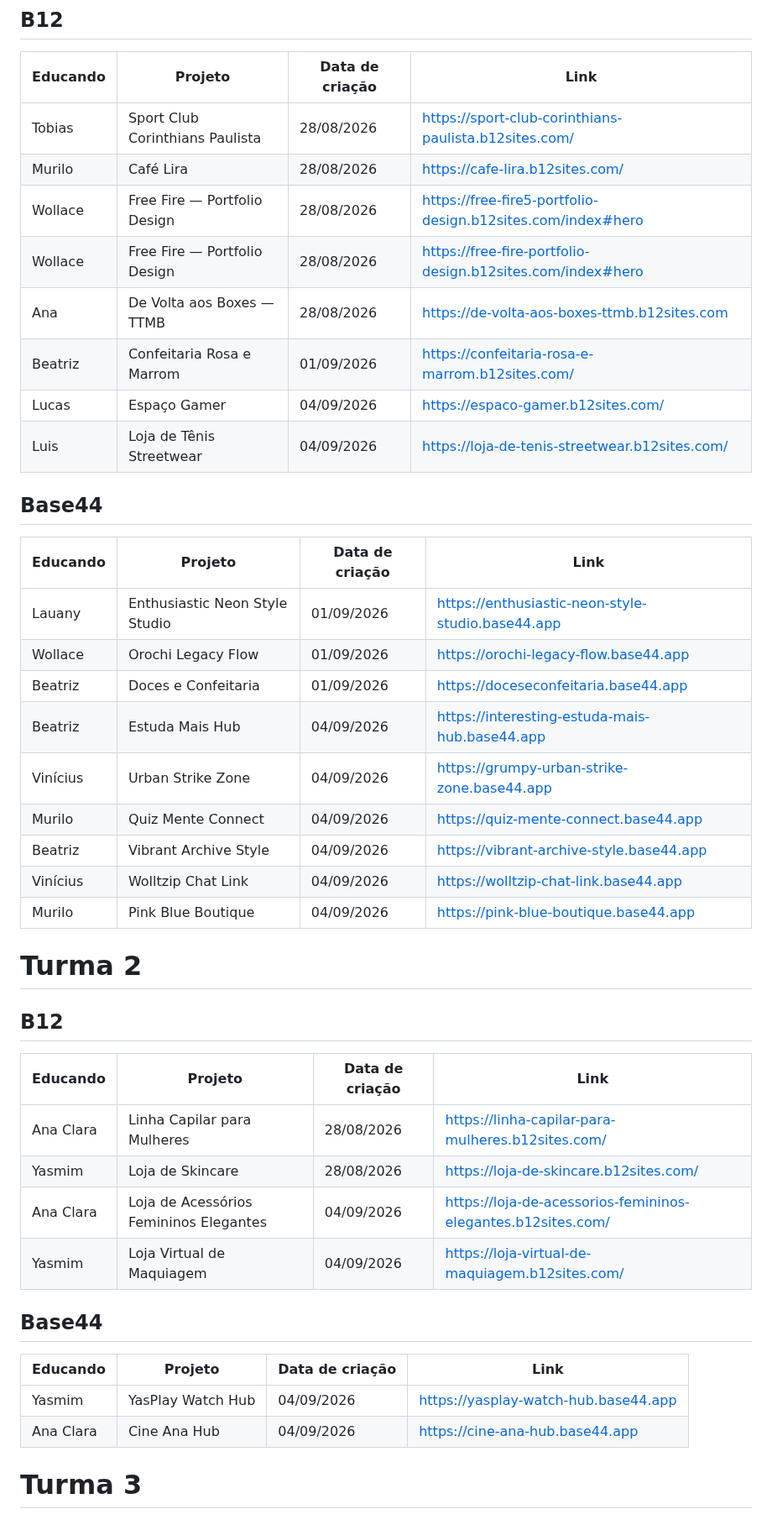
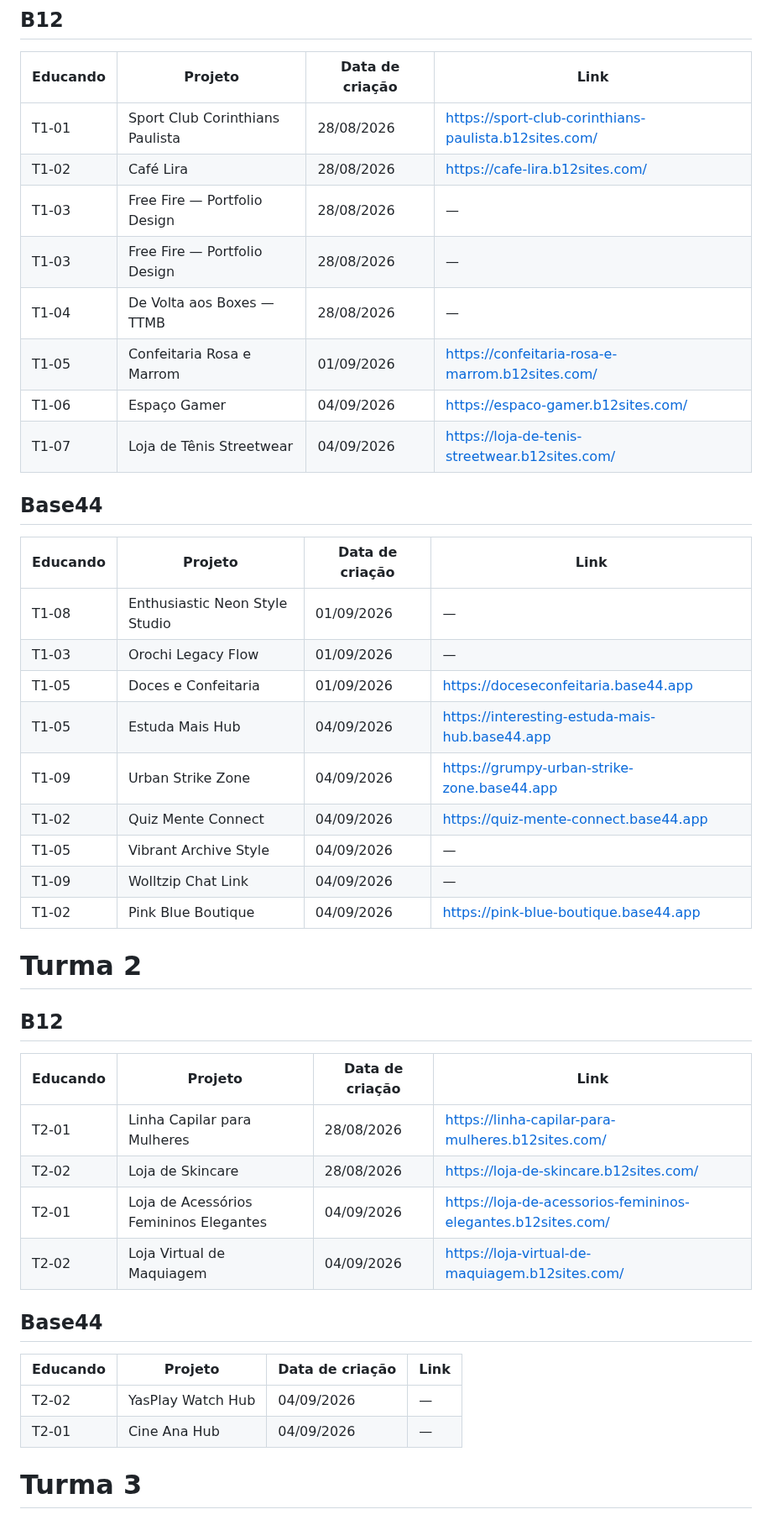
Before and after one commit to sayjinblackbelt/26_Design_Grafico, a Markdown page: docs/projetos-b12-educandos-2026-08-28.md, the part around one of its changes. Shown at 84% size. GitHub-like rendering.

```diff
--- a/docs/projetos-b12-educandos-2026-08-28.md
+++ b/docs/projetos-b12-educandos-2026-08-28.md
@@ -30,28 +30,28 @@ Registrar páginas e protótipos produzidos pelos educandos com apoio do ChatGPT
 
 | Educando | Projeto | Data de criação | Link |
 |---|---|---|---|
-| Tobias | Sport Club Corinthians Paulista | 28/08/2026 | https://sport-club-corinthians-paulista.b12sites.com/ |
-| Murilo | Café Lira | 28/08/2026 | https://cafe-lira.b12sites.com/ |
-| Wollace | Free Fire — Portfolio Design | 28/08/2026 | https://free-fire5-portfolio-design.b12sites.com/index#hero |
-| Wollace | Free Fire — Portfolio Design | 28/08/2026 | https://free-fire-portfolio-design.b12sites.com/index#hero |
-| Ana | De Volta aos Boxes — TTMB | 28/08/2026 | https://de-volta-aos-boxes-ttmb.b12sites.com |
-| Beatriz | Confeitaria Rosa e Marrom | 01/09/2026 | https://confeitaria-rosa-e-marrom.b12sites.com/ |
-| Lucas | Espaço Gamer | 04/09/2026 | https://espaco-gamer.b12sites.com/ |
-| Luis | Loja de Tênis Streetwear | 04/09/2026 | https://loja-de-tenis-streetwear.b12sites.com/ |
+| T1-01 | Sport Club Corinthians Paulista | 28/08/2026 | https://sport-club-corinthians-paulista.b12sites.com/ |
+| T1-02 | Café Lira | 28/08/2026 | https://cafe-lira.b12sites.com/ |
+| T1-03 | Free Fire — Portfolio Design | 28/08/2026 | — |
+| T1-03 | Free Fire — Portfolio Design | 28/08/2026 | — |
+| T1-04 | De Volta aos Boxes — TTMB | 28/08/2026 | — |
+| T1-05 | Confeitaria Rosa e Marrom | 01/09/2026 | https://confeitaria-rosa-e-marrom.b12sites.com/ |
+| T1-06 | Espaço Gamer | 04/09/2026 | https://espaco-gamer.b12sites.com/ |
+| T1-07 | Loja de Tênis Streetwear | 04/09/2026 | https://loja-de-tenis-streetwear.b12sites.com/ |
 
 ## Base44
 
 | Educando | Projeto | Data de criação | Link |
 |---|---|---|---|
-| Lauany | Enthusiastic Neon Style Studio | 01/09/2026 | https://enthusiastic-neon-style-studio.base44.app |
-| Wollace | Orochi Legacy Flow | 01/09/2026 | https://orochi-legacy-flow.base44.app |
-| Beatriz | Doces e Confeitaria | 01/09/2026 | https://doceseconfeitaria.base44.app |
-| Beatriz | Estuda Mais Hub | 04/09/2026 | https://interesting-estuda-mais-hub.base44.app |
-| Vinícius | Urban Strike Zone | 04/09/2026 | https://grumpy-urban-strike-zone.base44.app |
-| Murilo | Quiz Mente Connect | 04/09/2026 | https://quiz-mente-connect.base44.app |
-| Beatriz | Vibrant Archive Style | 04/09/2026 | https://vibrant-archive-style.base44.app |
-| Vinícius | Wolltzip Chat Link | 04/09/2026 | https://wolltzip-chat-link.base44.app |
-| Murilo | Pink Blue Boutique | 04/09/2026 | https://pink-blue-boutique.base44.app |
+| T1-08 | Enthusiastic Neon Style Studio | 01/09/2026 | — |
+| T1-03 | Orochi Legacy Flow | 01/09/2026 | — |
+| T1-05 | Doces e Confeitaria | 01/09/2026 | https://doceseconfeitaria.base44.app |
+| T1-05 | Estuda Mais Hub | 04/09/2026 | https://interesting-estuda-mais-hub.base44.app |
+| T1-09 | Urban Strike Zone | 04/09/2026 | https://grumpy-urban-strike-zone.base44.app |
+| T1-02 | Quiz Mente Connect | 04/09/2026 | https://quiz-mente-connect.base44.app |
+| T1-05 | Vibrant Archive Style | 04/09/2026 | — |
+| T1-09 | Wolltzip Chat Link | 04/09/2026 | — |
+| T1-02 | Pink Blue Boutique | 04/09/2026 | https://pink-blue-boutique.base44.app |
 
 # Turma 2
 
@@ -59,17 +59,17 @@ Registrar páginas e protótipos produzidos pelos educandos com apoio do ChatGPT
 
 | Educando | Projeto | Data de criação | Link |
 |---|---|---|---|
-| Ana Clara | Linha Capilar para Mulheres | 28/08/2026 | https://linha-capilar-para-mulheres.b12sites.com/ |
-| Yasmim | Loja de Skincare | 28/08/2026 | https://loja-de-skincare.b12sites.com/ |
-| Ana Clara | Loja de Acessórios Femininos Elegantes | 04/09/2026 | https://loja-de-acessorios-femininos-elegantes.b12sites.com/ |
-| Yasmim | Loja Virtual de Maquiagem | 04/09/2026 | https://loja-virtual-de-maquiagem.b12sites.com/ |
+| T2-01 | Linha Capilar para Mulheres | 28/08/2026 | https://linha-capilar-para-mulheres.b12sites.com/ |
+| T2-02 | Loja de Skincare | 28/08/2026 | https://loja-de-skincare.b12sites.com/ |
+| T2-01 | Loja de Acessórios Femininos Elegantes | 04/09/2026 | https://loja-de-acessorios-femininos-elegantes.b12sites.com/ |
+| T2-02 | Loja Virtual de Maquiagem | 04/09/2026 | https://loja-virtual-de-maquiagem.b12sites.com/ |
 
 ## Base44
 
 | Educando | Projeto | Data de criação | Link |
 |---|---|---|---|
-| Yasmim | YasPlay Watch Hub | 04/09/2026 | https://yasplay-watch-hub.base44.app |
-| Ana Clara | Cine Ana Hub | 04/09/2026 | https://cine-ana-hub.base44.app |
+| T2-02 | YasPlay Watch Hub | 04/09/2026 | — |
+| T2-01 | Cine Ana Hub | 04/09/2026 | — |
 
 # Turma 3
 
```
Also changed, not shown: other parts of docs/projetos-b12-educandos-2026-08-28.md (+28 -28 lines).
